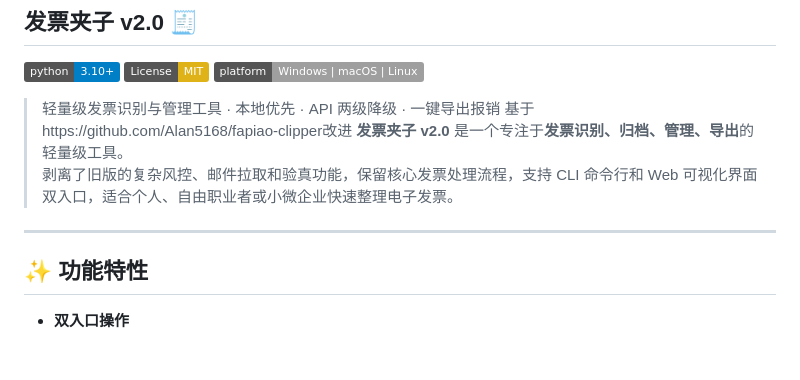
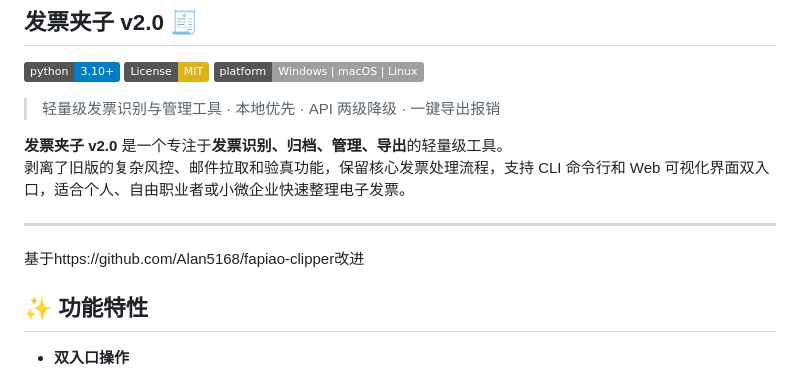
Before and after one commit to Caelio-wings/invoice-manager, a Markdown page: README.md, the part around the change. Drawn GitHub-style; badges without logos; blank space fills up the shorter version.

```diff
--- a/README.md
+++ b/README.md
@@ -5,11 +5,12 @@
 [![Platform](https://img.shields.io/badge/platform-Windows%20%7C%20macOS%20%7C%20Linux-lightgrey.svg)]()
 
 > 轻量级发票识别与管理工具 · 本地优先 · API 两级降级 · 一键导出报销
-基于https://github.com/Alan5168/fapiao-clipper改进
+
 **发票夹子 v2.0** 是一个专注于**发票识别、归档、管理、导出**的轻量级工具。
 剥离了旧版的复杂风控、邮件拉取和验真功能，保留核心发票处理流程，支持 CLI 命令行和 Web 可视化界面双入口，适合个人、自由职业者或小微企业快速整理电子发票。
 
 ---
+基于https://github.com/Alan5168/fapiao-clipper改进
 
 ## ✨ 功能特性
 
```
